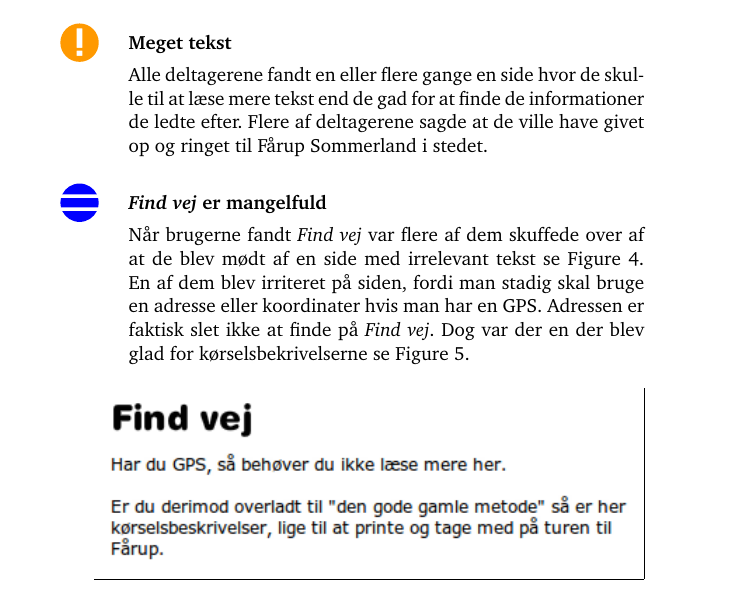
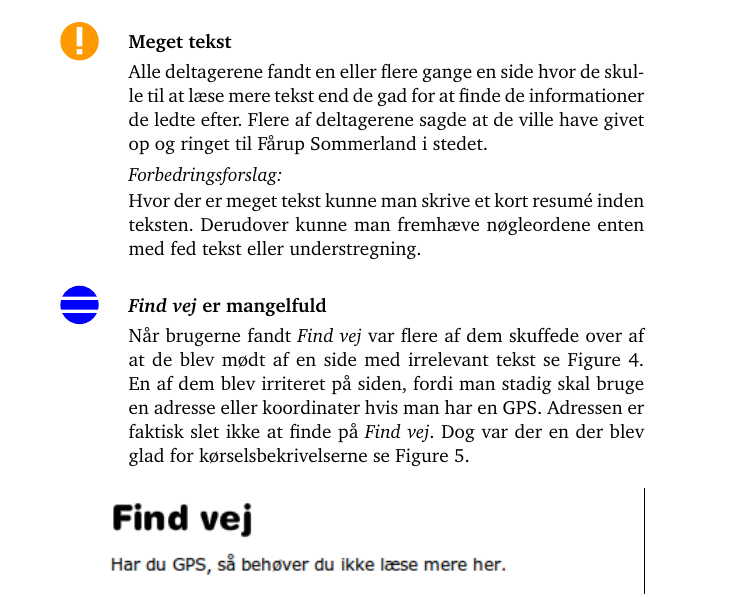
Before and after one commit to kayloos/HCI, a LaTeX document (oevelse6/document.tex): part of page 8 of 19 before the commit and part of page 8 of 20 after it, cut so that both start at the same text. Compiled offline with pdfLaTeX.

Commit message:
forbedringsforslag

```diff
--- a/oevelse6/document.tex
+++ b/oevelse6/document.tex
@@ -334,6 +334,10 @@ Alle deltagerene fandt en eller flere gange en side hvor de skulle til at læse
 mere tekst end de gad for at finde de informationer de ledte efter. Flere af
 deltagerene sagde at de ville have givet op og ringet til Fårup Sommerland i
 stedet.
+
+\begin{forslag}
+Hvor der er meget tekst kunne man skrive et kort resumé inden teksten. Derudover kunne man fremhæve nøgleordene enten med fed tekst eller understregning.
+\end{forslag}
 
 \item[\smallproblem] \textbf{\emph{Find vej} er mangelfuld}
 
```
